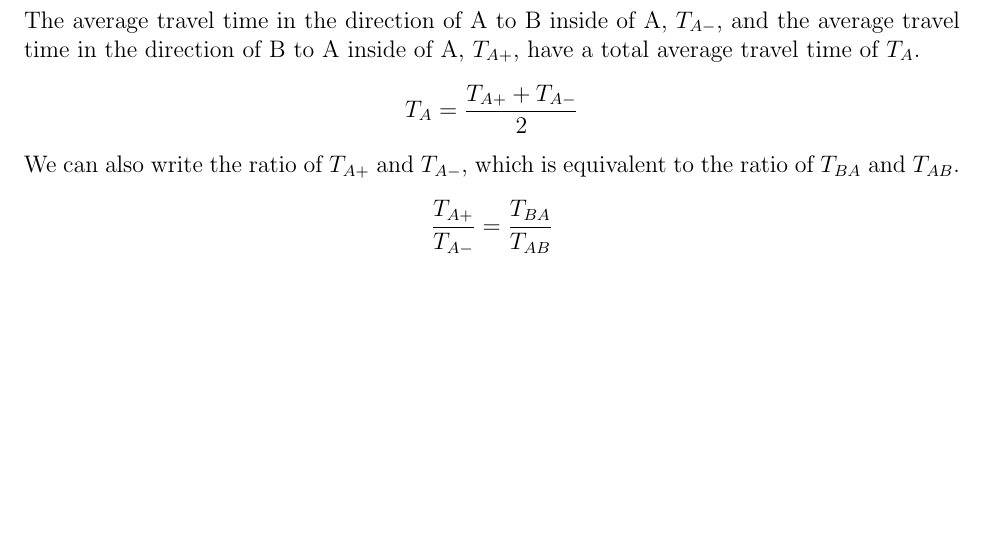
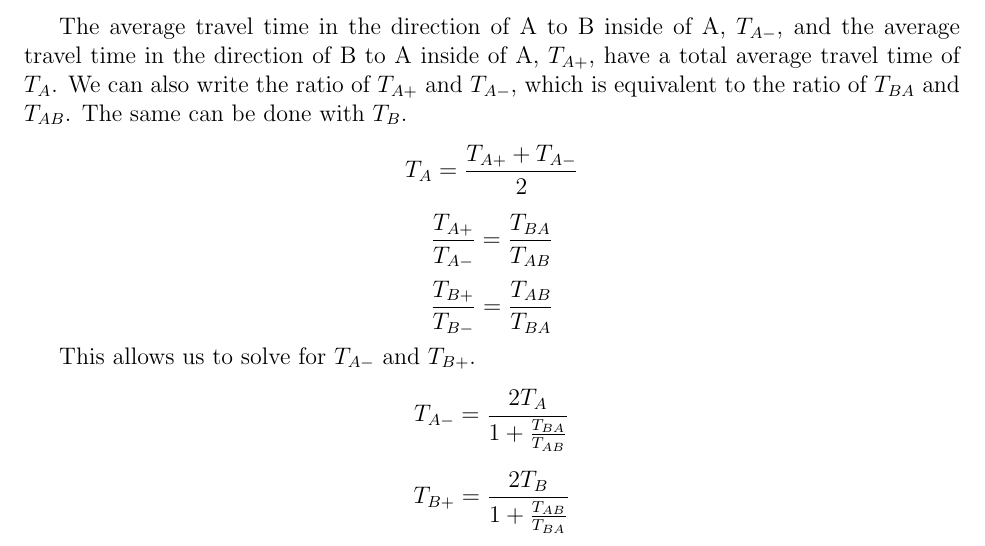
Before and after one commit to siddk/himcm-2013, a LaTeX document (LaTeX/paper.tex): part of page 4 of 7, cut so that both start at the same text, the shorter picture padded with empty space. Compiled offline with pdfLaTeX.

Commit message:
Added equations

```diff
--- a/LaTeX/paper.tex
+++ b/LaTeX/paper.tex
@@ -111,14 +111,22 @@ zone-to-zone coverage.
 
 The function for zone-to-zone coverage in respect to travel time can be written out as
 $$Z_{AB}(t) = P_B \int^v_{T_{AB} - \frac{b}{2}} B(t) dt$$
+
 In order to find the width of zone B, b, we can take the probability curve of differences in travel time within B, $F_B(s)$, and find the average travel time within B. This is the average difference in travel time, and is equal to $T_{B+}$.
 $$T_{B+} = \int^{T_{AB} + \frac{b}{2}}_{T_{AB} - \frac{b}{2}} s F_B(s) ds$$
+
 The probability curve of differences in travel time within B, $F_B(s)$, can be found by performing a cross-correlation of $B(t)$ on itself, with $s$ being the difference in travel time plotted against frequency.
 $$P_B(s) =\int^{T_{AB} + \frac{b}{2}}_{T_{AB} - \frac{b}{2}} B(t) * B(t-s) dt$$
-The average travel time in the direction of A to B inside of A, $T_{A-}$, and the average travel time in the direction of B to A inside of A, $T_{A+}$, have a total average travel time of $T_A$.
+
+The average travel time in the direction of A to B inside of A, $T_{A-}$, and the average travel time in the direction of B to A inside of A, $T_{A+}$, have a total average travel time of $T_A$. We can also write the ratio of $T_{A+}$ and $T_{A-}$, which is equivalent to the ratio of $T_{BA}$ and $T_{AB}$. The same can be done with $T_{B}$.
 $$T_A = \frac{T_{A+} + T_{A-}}{2}$$
-We can also write the ratio of $T_{A+}$ and $T_{A-}$, which is equivalent to the ratio of $T_{BA}$ and $T_{AB}$.
 $$\frac{T_{A+}}{T_{A-}} = \frac{T_{BA}}{T_{AB}}$$
+$$\frac{T_{B+}}{T_{B-}} = \frac{T_{AB}}{T_{BA}}$$
+
+This allows us to solve for $T_{A-}$  and $T_{B+}$.
+$$T_{A-} = \frac {2T_A}{1+ \frac{T_{BA}}{T_{AB}}}$$
+$$T_{B+} = \frac {2T_B}{1+ \frac{T_{AB}}{T_{BA}}}$$
+
 
 \subsection{Ambulance Distributon Optimization}
 Once the zone-to-zone coverages have been calculated, we must still decide where to place
```
